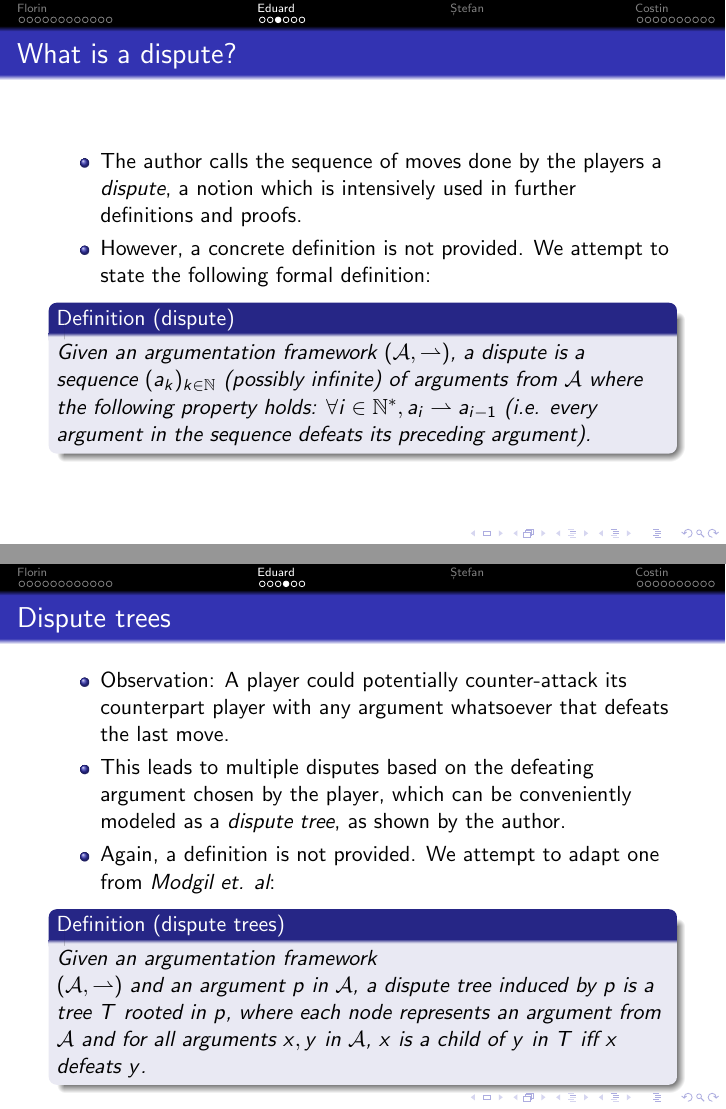
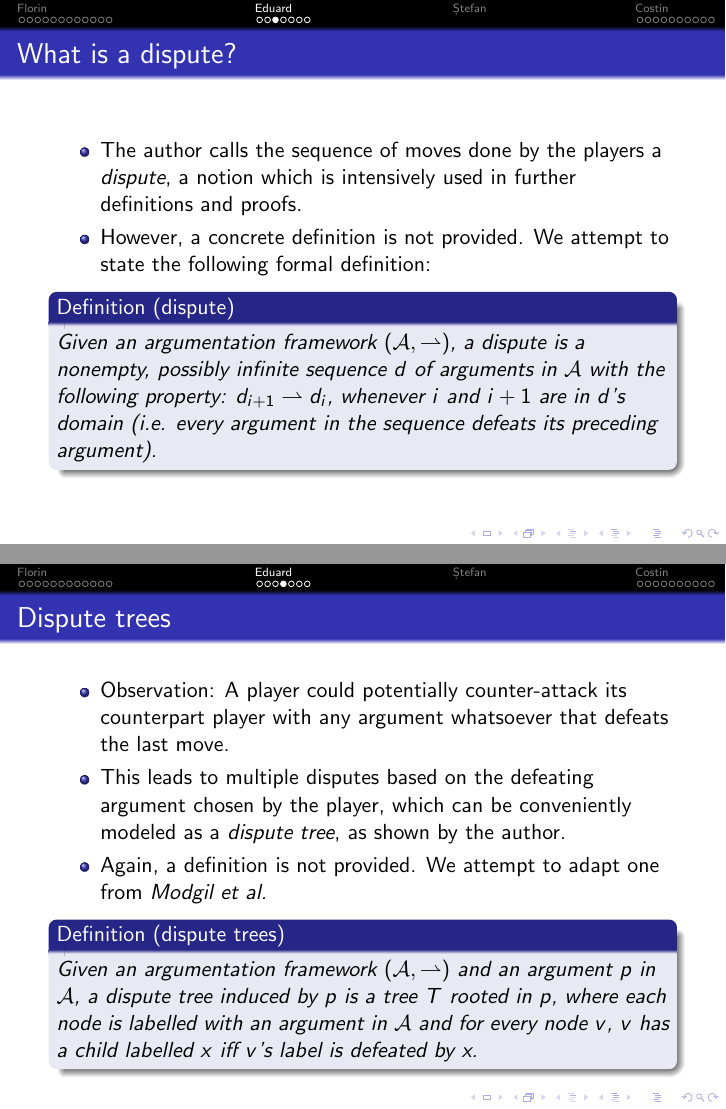
Before and after one commit to Costinteo/args-among-agents, LaTeX slides (slides/slides.tex): pages 44 and 48 of 101 before the commit and pages 44 and 48 of 102 after it, joined at a grey line. Compiled offline with pdfLaTeX.

Commit message:
Update "Argumentation Games" section
Signed-off-by: Eduard Vintilă <eduard.vintila47@gmail.com>

```diff
--- a/slides/slides.tex
+++ b/slides/slides.tex
@@ -281,7 +281,7 @@
 		\item The author calls the sequence of moves done by the players a \emph{dispute}, a notion which is intensively used in further definitions and proofs. \pause
 		\item However, a concrete definition is not provided. We attempt to state the following formal definition: \pause
 		\begin{Def}[dispute]
-			Given an argumentation framework $(\mathcal{A}, \df)$, a dispute is a sequence $(a_{k})_{k \in \mathbb{N}}$ (possibly infinite) of arguments from $\mathcal{A}$ where the following property holds: $\forall i \in \mathbb{N^*},  a_{i} \df a_{i-1}$ (i.e. every argument in the sequence defeats its preceding argument).
+			Given an argumentation framework $(\mathcal{A}, \df)$, a dispute is a nonempty, possibly infinite sequence $d$ of arguments in $\mathcal{A}$ with the following property: $d_{i+1} \df d_i$, whenever $i$ and $i+1$ are in $d$'s domain (i.e. every argument in the sequence defeats its preceding argument).
 		\end{Def}
 	\end{itemize}
 \end{frame}
@@ -291,21 +291,27 @@
 	\begin{itemize}
 		\item Observation: A player could potentially counter-attack its counterpart player with any argument whatsoever that defeats the last move. \pause
 		\item This leads to multiple disputes based on the defeating argument chosen by the player, which can be conveniently modeled as a \emph{dispute tree}, as shown by the author.\pause
-		\item Again, a definition is not provided. We attempt to adapt one from \emph{Modgil et. al}:\pause
+		\item Again, a definition is not provided. We attempt to adapt one from \emph{Modgil et al.}\pause
 		\begin{Def}[dispute trees]
-			Given an argumentation framework\\ $(\mathcal{A}, \df)$ and an argument $p$ in $\mathcal{A}$, a dispute tree induced by $p$ is a tree $T$ rooted in $p$, where each node represents an argument from $\mathcal{A}$ and for all arguments $x, y$ in $\mathcal{A}$, $x$ is a child of $y$ in $T$ iff $x$ defeats $y$.
+			Given an argumentation framework $(\mathcal{A}, \df)$ and an argument $p$ in $\mathcal{A}$, a dispute tree induced by $p$ is a tree $T$ rooted in $p$, where each node is labelled with an argument in $\mathcal{A}$  and for every node $v$, $v$ has a child labelled $x$ iff $v$'s label is defeated by x.
 		\end{Def}
 	\end{itemize}
 \end{frame}
 
+\begin{frame}
+	\frametitle{An example from the book}
+	\begin{figure}
+		\includegraphics[width=\textwidth]{images/dispute_tree}
+	\end{figure}
+\end{frame}
 
 \begin{frame}
 	\frametitle{Protocol $G$}
 	\begin{itemize}
 		\item The author establishes a rule (called protocol $G$) by which the PRO player cannot repeat an argument in a dispute.\pause
-		\item We provide a definition with regards to a decision tree:\pause
+		\item We provide a definition with regard to a dispute tree:\pause
 		\begin{Def}[dispute tree under protocol G]\label{protG}
-			Given a dispute tree $T$, we consider $T$ to be under protocol G iff for any arbitrary dispute $d$ in $T$ and for any pair of arguments $x$, $y$ stated by PRO in $d$, $x$ is different than $y$.
+			Given a dispute tree $T$, we consider $T$ to be under protocol G iff for an arbitrary dispute $d$ in $T$ and for any pair of arguments $x$, $y$ stated by PRO at different indices in $d$, $x$ is different than $y$.
 		\end{Def}\pause
 		\item It is claimed by the author that the following property is true, to which we provide a proof:\pause
 
```
Also changed, not shown: slides/images/dispute_tree.png (added), slides/slides.pdf, slides/slides.tex (12 more changed lines).
